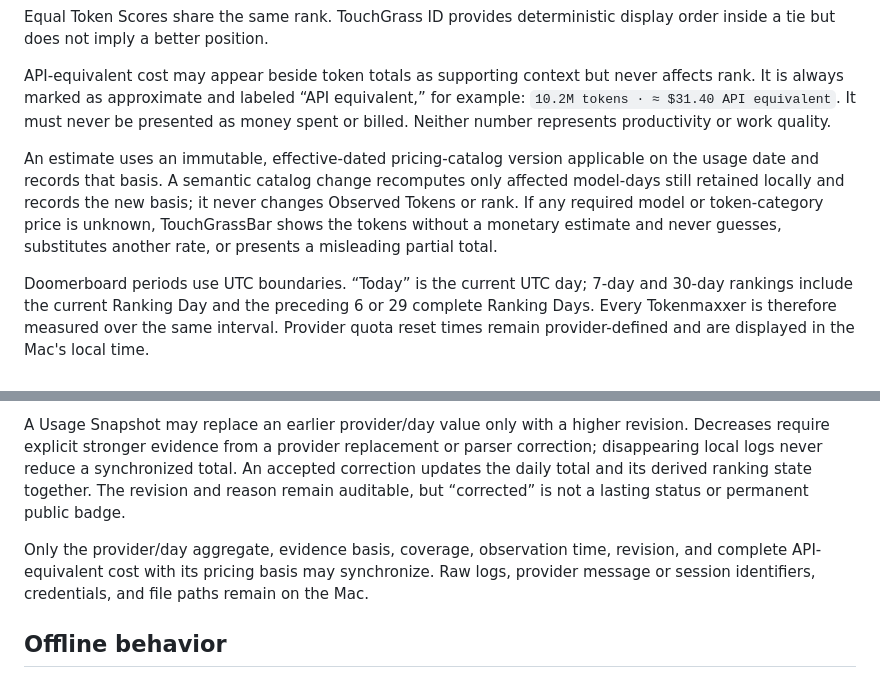
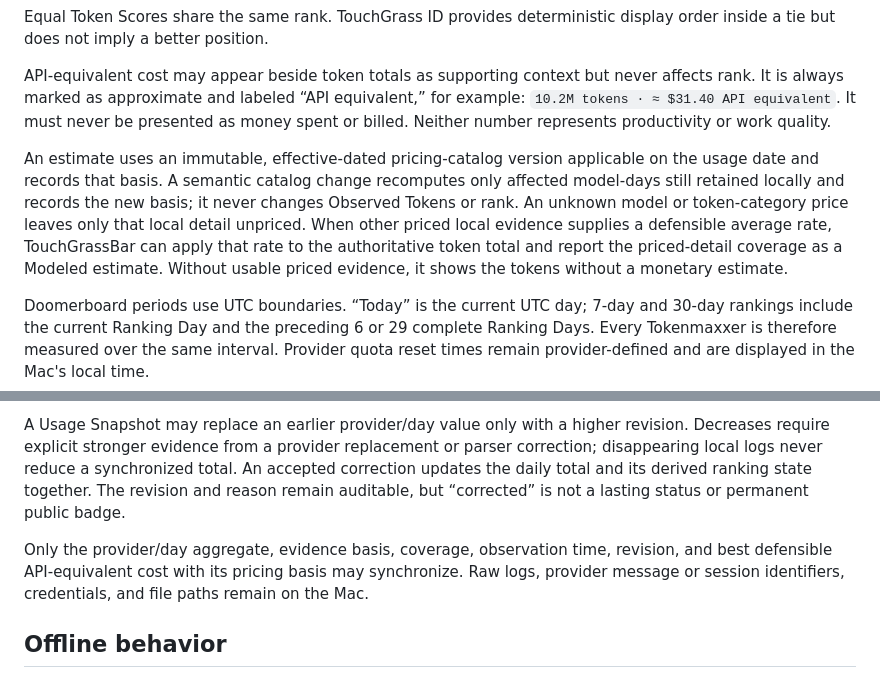
Before and after one commit to FabienGreard/TouchGrassBar, a Markdown page: docs/product.md, 2 parts joined by grey strips. Rendered like a GitHub page.

```diff
--- a/docs/product.md
+++ b/docs/product.md
@@ -34,7 +34,7 @@ Equal Token Scores share the same rank. TouchGrass ID provides deterministic dis
 
 API-equivalent cost may appear beside token totals as supporting context but never affects rank. It is always marked as approximate and labeled “API equivalent,” for example: `10.2M tokens · ≈ $31.40 API equivalent`. It must never be presented as money spent or billed. Neither number represents productivity or work quality.
 
-An estimate uses an immutable, effective-dated pricing-catalog version applicable on the usage date and records that basis. A semantic catalog change recomputes only affected model-days still retained locally and records the new basis; it never changes Observed Tokens or rank. If any required model or token-category price is unknown, TouchGrassBar shows the tokens without a monetary estimate and never guesses, substitutes another rate, or presents a misleading partial total.
+An estimate uses an immutable, effective-dated pricing-catalog version applicable on the usage date and records that basis. A semantic catalog change recomputes only affected model-days still retained locally and records the new basis; it never changes Observed Tokens or rank. An unknown model or token-category price leaves only that local detail unpriced. When other priced local evidence supplies a defensible average rate, TouchGrassBar can apply that rate to the authoritative token total and report the priced-detail coverage as a Modeled estimate. Without usable priced evidence, it shows the tokens without a monetary estimate.
 
 Doomerboard periods use UTC boundaries. “Today” is the current UTC day; 7-day and 30-day rankings include the current Ranking Day and the preceding 6 or 29 complete Ranking Days. Every Tokenmaxxer is therefore measured over the same interval. Provider quota reset times remain provider-defined and are displayed in the Mac's local time.
 
@@ -58,7 +58,7 @@ Exactly one source owns each provider and Ranking Day. A provider-account daily
 
 A Usage Snapshot may replace an earlier provider/day value only with a higher revision. Decreases require explicit stronger evidence from a provider replacement or parser correction; disappearing local logs never reduce a synchronized total. An accepted correction updates the daily total and its derived ranking state together. The revision and reason remain auditable, but “corrected” is not a lasting status or permanent public badge.
 
-Only the provider/day aggregate, evidence basis, coverage, observation time, revision, and complete API-equivalent cost with its pricing basis may synchronize. Raw logs, provider message or session identifiers, credentials, and file paths remain on the Mac.
+Only the provider/day aggregate, evidence basis, coverage, observation time, revision, and best defensible API-equivalent cost with its pricing basis may synchronize. Raw logs, provider message or session identifiers, credentials, and file paths remain on the Mac.
 
 ## Offline behavior
 
```
Also changed, not shown: CONTEXT.md (+2 -2 lines).
